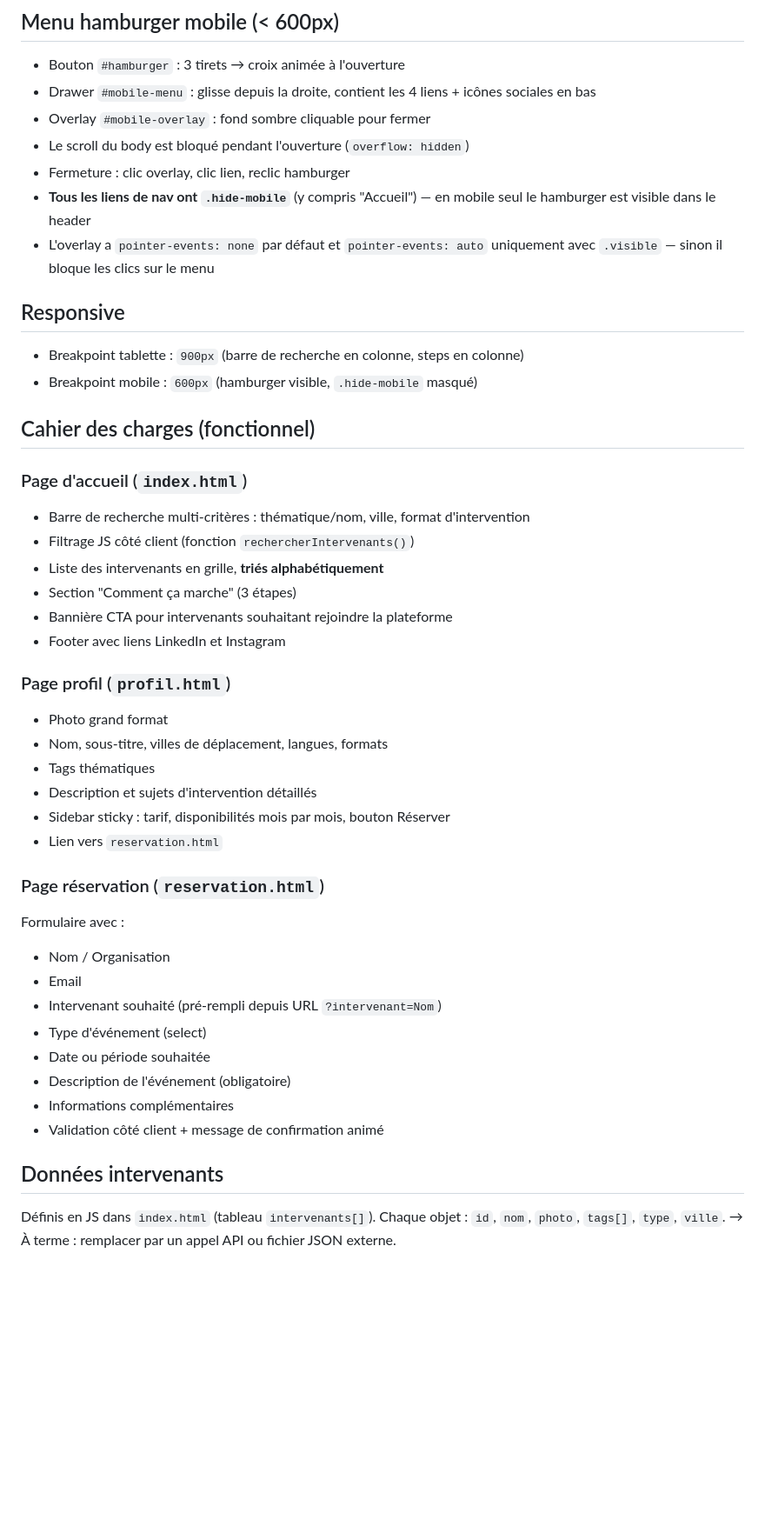
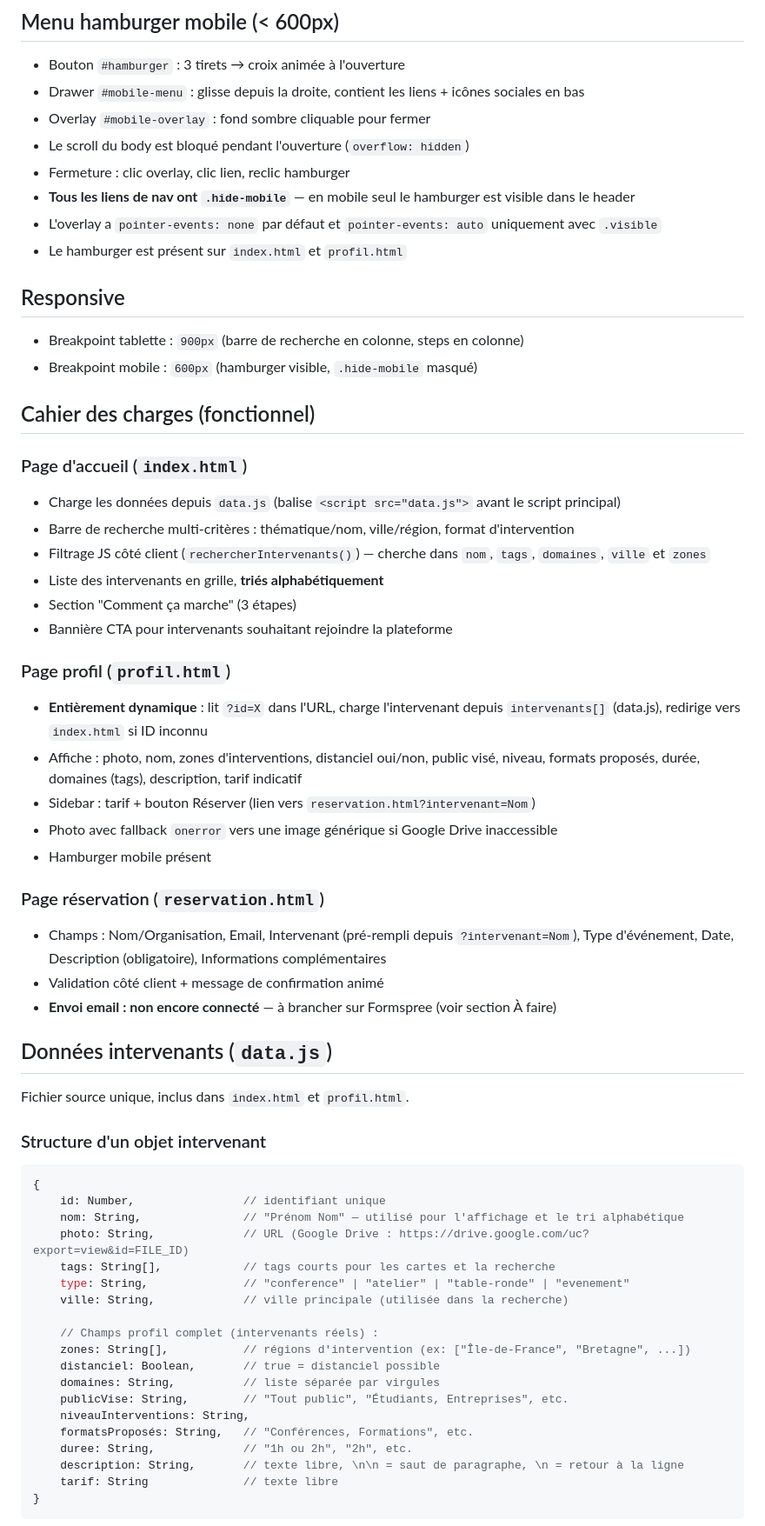
Before and after one commit to marcdenizot1-max/Etherra, a Markdown page: CLAUDE.md, the part around one of its changes. Shown at 87% size. Rendered like a GitHub page; blank space fills up the shorter version.

Commit message:
Mise à jour CLAUDE.md — état réel du projet (avril 2026)
Co-Authored-By: Claude Sonnet 4.6 <noreply@anthropic.com>

````diff
--- a/CLAUDE.md
+++ b/CLAUDE.md
@@ -69,12 +75,13 @@ La classe `.reveal` est ajoutée aux éléments au montage, `.visible` est ajout
 
 ## Menu hamburger mobile (< 600px)
 - Bouton `#hamburger` : 3 tirets → croix animée à l'ouverture
-- Drawer `#mobile-menu` : glisse depuis la droite, contient les 4 liens + icônes sociales en bas
+- Drawer `#mobile-menu` : glisse depuis la droite, contient les liens + icônes sociales en bas
 - Overlay `#mobile-overlay` : fond sombre cliquable pour fermer
 - Le scroll du body est bloqué pendant l'ouverture (`overflow: hidden`)
 - Fermeture : clic overlay, clic lien, reclic hamburger
-- **Tous les liens de nav ont `.hide-mobile`** (y compris "Accueil") — en mobile seul le hamburger est visible dans le header
-- L'overlay a `pointer-events: none` par défaut et `pointer-events: auto` uniquement avec `.visible` — sinon il bloque les clics sur le menu
+- **Tous les liens de nav ont `.hide-mobile`** — en mobile seul le hamburger est visible dans le header
+- L'overlay a `pointer-events: none` par défaut et `pointer-events: auto` uniquement avec `.visible`
+- Le hamburger est présent sur `index.html` et `profil.html`
 
 ## Responsive
 - Breakpoint tablette : `900px` (barre de recherche en colonne, steps en colonne)
@@ -83,33 +90,48 @@ La classe `.reveal` est ajoutée aux éléments au montage, `.visible` est ajout
 ## Cahier des charges (fonctionnel)
 
 ### Page d'accueil (`index.html`)
-- Barre de recherche multi-critères : thématique/nom, ville, format d'intervention
-- Filtrage JS côté client (fonction `rechercherIntervenants()`)
+- Charge les données depuis `data.js` (balise `<script src="data.js">` avant le script principal)
+- Barre de recherche multi-critères : thématique/nom, ville/région, format d'intervention
+- Filtrage JS côté client (`rechercherIntervenants()`) — cherche dans `nom`, `tags`, `domaines`, `ville` et `zones`
 - Liste des intervenants en grille, **triés alphabétiquement**
 - Section "Comment ça marche" (3 étapes)
 - Bannière CTA pour intervenants souhaitant rejoindre la plateforme
-- Footer avec liens LinkedIn et Instagram
 
 ### Page profil (`profil.html`)
-- Photo grand format
-- Nom, sous-titre, villes de déplacement, langues, formats
-- Tags thématiques
-- Description et sujets d'intervention détaillés
-- Sidebar sticky : tarif, disponibilités mois par mois, bouton Réserver
-- Lien vers `reservation.html`
+- **Entièrement dynamique** : lit `?id=X` dans l'URL, charge l'intervenant depuis `intervenants[]` (data.js), redirige vers `index.html` si ID inconnu
+- Affiche : photo, nom, zones d'interventions, distanciel oui/non, public visé, niveau, formats proposés, durée, domaines (tags), description, tarif indicatif
+- Sidebar : tarif + bouton Réserver (lien vers `reservation.html?intervenant=Nom`)
+- Photo avec fallback `onerror` vers une image générique si Google Drive inaccessible
+- Hamburger mobile présent
 
 ### Page réservation (`reservation.html`)
-Formulaire avec :
-- Nom / Organisation
-- Email
-- Intervenant souhaité (pré-rempli depuis URL `?intervenant=Nom`)
-- Type d'événement (select)
-- Date ou période souhaitée
-- Description de l'événement (obligatoire)
-- Informations complémentaires
+- Champs : Nom/Organisation, Email, Intervenant (pré-rempli depuis `?intervenant=Nom`), Type d'événement, Date, Description (obligatoire), Informations complémentaires
 - Validation côté client + message de confirmation animé
+- **Envoi email : non encore connecté** — à brancher sur Formspree (voir section À faire)
 
-## Données intervenants
-Définis en JS dans `index.html` (tableau `intervenants[]`).
-Chaque objet : `id`, `nom`, `photo`, `tags[]`, `type`, `ville`.
-→ À terme : remplacer par un appel API ou fichier JSON externe.
+## Données intervenants (`data.js`)
+Fichier source unique, inclus dans `index.html` et `profil.html`.
+
+### Structure d'un objet intervenant
+```javascript
+{
+    id: Number,                // identifiant unique
+    nom: String,               // "Prénom Nom" — utilisé pour l'affichage et le tri alphabétique
+    photo: String,             // URL (Google Drive : https://drive.google.com/uc?export=view&id=FILE_ID)
+    tags: String[],            // tags courts pour les cartes et la recherche
+    type: String,              // "conference" | "atelier" | "table-ronde" | "evenement"
+    ville: String,             // ville principale (utilisée dans la recherche)
+
+    // Champs profil complet (intervenants réels) :
+    zones: String[],           // régions d'intervention (ex: ["Île-de-France", "Bretagne", ...])
+    distanciel: Boolean,       // true = distanciel possible
+    domaines: String,          // liste séparée par virgules
+    publicVise: String,        // "Tout public", "Étudiants, Entreprises", etc.
+    niveauInterventions: String,
+    formatsProposés: String,   // "Conférences, Formations", etc.
+    duree: String,             // "1h ou 2h", "2h", etc.
+    description: String,       // texte libre, \n\n = saut de paragraphe, \n = retour à la ligne
+    tarif: String              // texte libre
+}
+```
+
````
Also changed, not shown: other parts of CLAUDE.md (+30 -9 lines).
